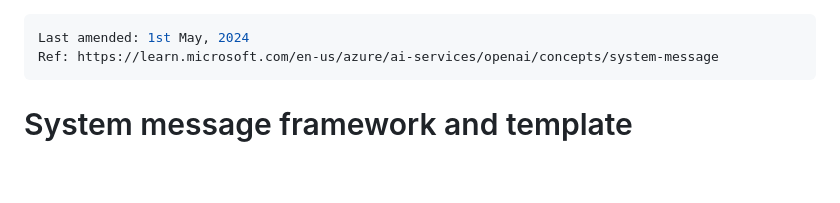
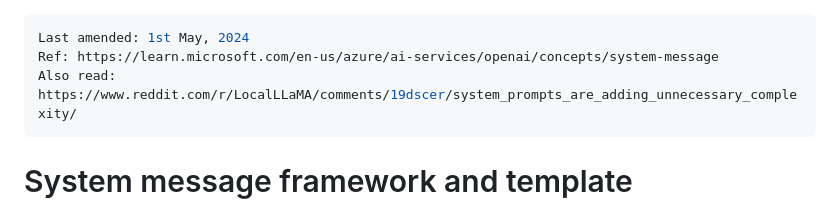
Before and after one commit to harnalashok/LLMs, a Markdown page: system-message.md, the part around the change. Drawn GitHub-style; blank space fills up the shorter version.

```diff
--- a/system-message.md
+++ b/system-message.md
@@ -1,6 +1,7 @@
 ---
 Last amended: 1st May, 2024
 Ref: https://learn.microsoft.com/en-us/azure/ai-services/openai/concepts/system-message
+Also read: https://www.reddit.com/r/LocalLLaMA/comments/19dscer/system_prompts_are_adding_unnecessary_complexity/
 ---
 
 # System message framework and template recommendations for Large Language Models (LLMs)
```
